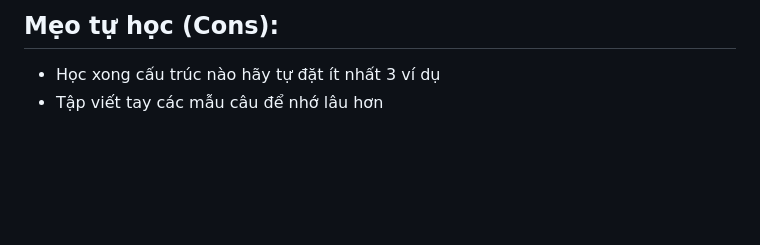
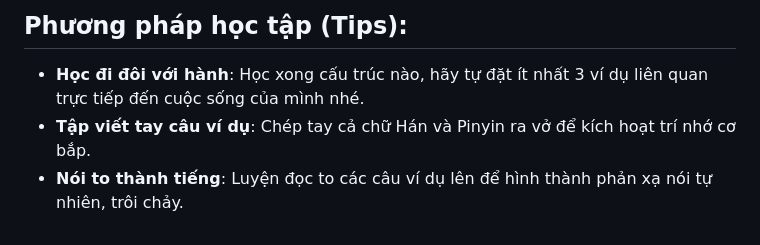
Before and after one commit to lelehoctiengtrung/lelehoctiengtrung.github.io, a Markdown page: POSTS/docs/DOC-GRAMMAR.md, the part around one of its changes. Rendered like a GitHub page; blank space fills up the shorter version.

```diff
--- a/POSTS/docs/DOC-GRAMMAR.md
+++ b/POSTS/docs/DOC-GRAMMAR.md
@@ -12,4 +28,5 @@
 
-## Mẹo tự học (Cons):
-- Học xong cấu trúc nào hãy tự đặt ít nhất 3 ví dụ
-- Tập viết tay các mẫu câu để nhớ lâu hơn
+## Phương pháp học tập (Tips):
+- **Học đi đôi với hành**: Học xong cấu trúc nào, hãy tự đặt ít nhất 3 ví dụ liên quan trực tiếp đến cuộc sống của mình nhé.
+- **Tập viết tay câu ví dụ**: Chép tay cả chữ Hán và Pinyin ra vở để kích hoạt trí nhớ cơ bắp.
+- **Nói to thành tiếng**: Luyện đọc to các câu ví dụ lên để hình thành phản xạ nói tự nhiên, trôi chảy.
```
Also changed, not shown: other parts of POSTS/docs/DOC-GRAMMAR.md (+20 -4 lines), POSTS/images/DOC-GRAMMAR_mockup.png (added), POSTS/images/DOC-GRAMMAR_page10.png (added), POSTS/images/DOC-GRAMMAR_page3.png (added), 1 other file.
